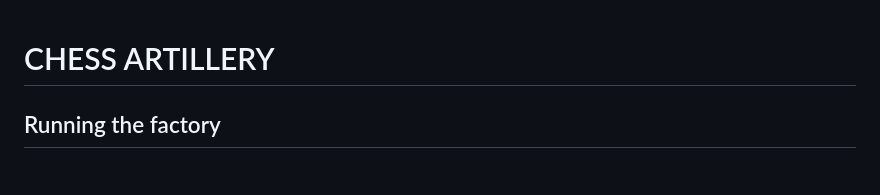
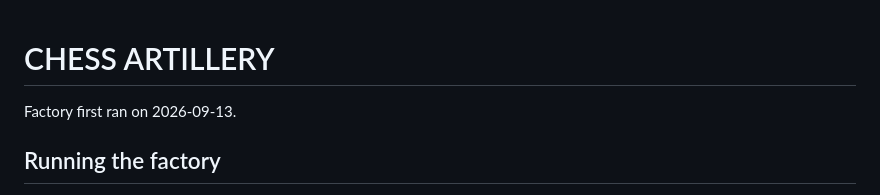
Before and after one commit to djboy26/chess-artillery, a Markdown page: README.md, the part around the change. Drawn GitHub-style.

Commit message:
README says when the factory first ran
Asked: Put a line under the README title saying when the factory's first shift ran.

Changed: Nothing in the game itself changes. The project's front page now has one line directly under the big title reading "Factory first ran on 2026-09-13." — the day this first shift ran.

Checks: GATE: green — chess rules hold and balance is within tolerance (29s).

Balance: unchanged (guard green)

Undo: Close this pull request and nothing changes.

Closes #4

Co-Authored-By: Claude Opus 5 <noreply@anthropic.com>
Claude-Session: https://claude.ai/code/session_01UJjU6j8zCa4b6GGBZPqWce

```diff
--- a/README.md
+++ b/README.md
@@ -1,4 +1,6 @@
 # CHESS ARTILLERY
+
+Factory first ran on 2026-09-13.
 
 ## Running the factory
 
```
